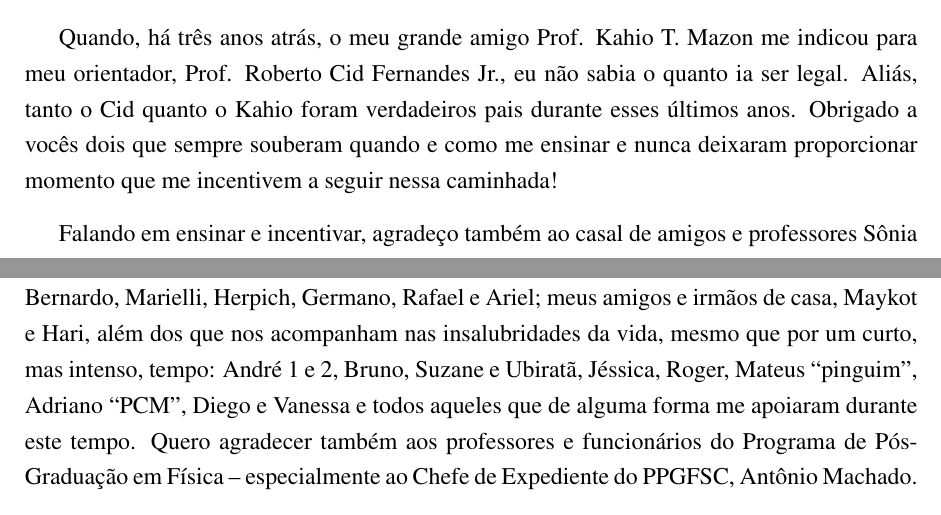
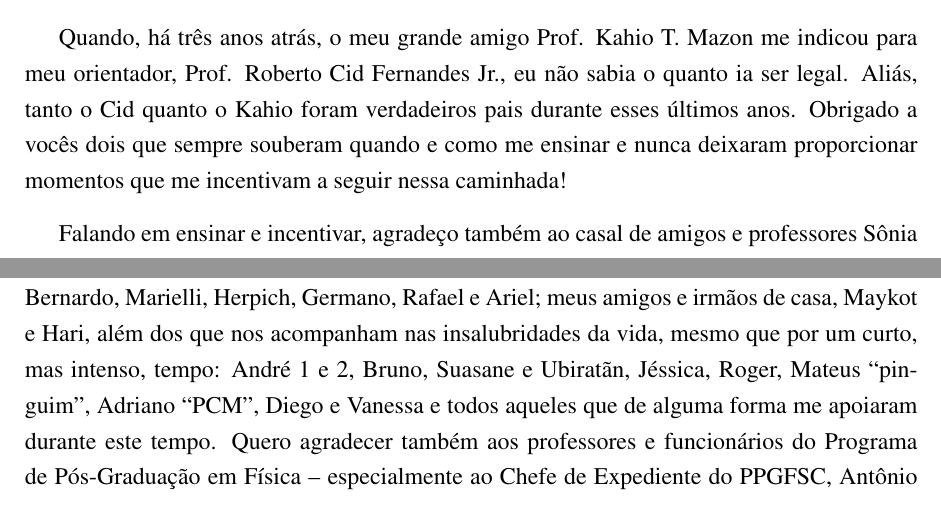
Before and after one commit to elacerda/dissert, a LaTeX thesis (dissert.tex, which reads agradecimentos.tex): two parts of pages 3 and 4 of 113, joined at a grey line, cut so that both start at the same text. Compiled offline with pdfLaTeX.

Commit message:
Corre??o nomes agradecimento

```diff
--- a/agradecimentos.tex
+++ b/agradecimentos.tex
@@ -20,7 +20,7 @@ apontar a direção!
 Quando, há três anos atrás, o meu grande amigo Prof. Kahio T. Mazon me indicou para meu orientador, Prof. Roberto Cid
 Fernandes Jr., eu não sabia o quanto ia ser legal. Aliás, tanto o Cid quanto o Kahio foram verdadeiros pais durante
 esses últimos anos. Obrigado a vocês dois que sempre souberam quando e como me ensinar e nunca deixaram proporcionar
-momento que me incentivem a seguir nessa caminhada!
+momentos que me incentivam a seguir nessa caminhada!
 
 Falando em ensinar e incentivar, agradeço também ao casal de amigos e professores Sônia e Fred, pelas horas de papo em
 corredores e salas de aulas da UFSC, me ajudando a enxergar as dificuldades e belezas das carreiras de professor e
@@ -41,7 +41,7 @@ também aos amigos Alfredo Mejía, Glória Delgado e Ivan Cabrera! Estão sempre
 Aos amigos da universidade. Em especial aos professores do GAS-UFSC: Abílio Mateus, Antônio Kanaan, Natalia Asari e
 Raymundo Baptista. Os amigos astrofísicos André, William, Bernardo, Marielli, Herpich, Germano, Rafael e Ariel; meus
 amigos e irmãos de casa, Maykot e Hari, além dos que nos acompanham nas insalubridades da vida, mesmo que por um
-curto, mas intenso, tempo: André 1 e 2, Bruno, Suzane e Ubiratã, Jéssica, Roger, Mateus ``pinguim'', Adriano ``PCM'',
+curto, mas intenso, tempo: André 1 e 2, Bruno, Suasane e Ubiratãn, Jéssica, Roger, Mateus ``pinguim'', Adriano ``PCM'',
 Diego e Vanessa e todos aqueles que de alguma forma me apoiaram durante este tempo. Quero agradecer também aos
 professores e funcionários do Programa de Pós-Graduação em Física – especialmente ao Chefe de Expediente do PPGFSC,
 Antônio Machado.
```
Also changed, not shown: cap2.tex (+1 -1 lines).
